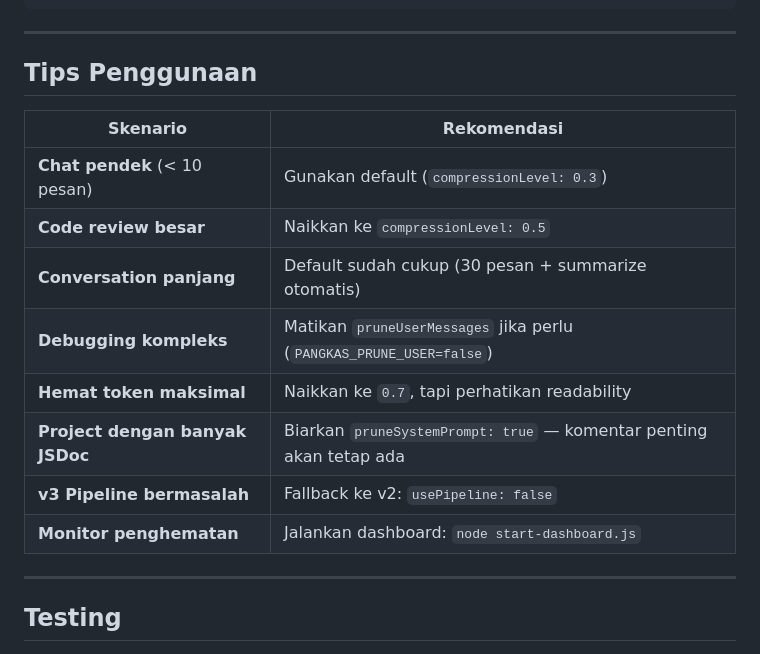
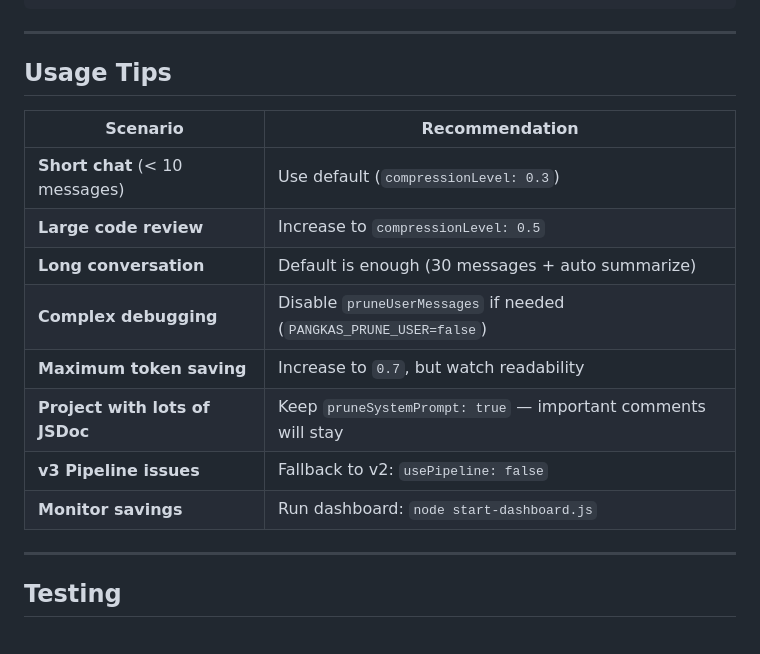
Before and after one commit to sukirman1901/pangkas, a Markdown page: README.md, the part around one of its changes. GitHub-like rendering.

```diff
--- a/README.md
+++ b/README.md
@@ -151,18 +151,18 @@ pangkas/
 
 ---
 
-## Tips Penggunaan
+## Usage Tips
 
-| Skenario | Rekomendasi |
-|----------|-------------|
-| **Chat pendek** (< 10 pesan) | Gunakan default (`compressionLevel: 0.3`) |
-| **Code review besar** | Naikkan ke `compressionLevel: 0.5` |
-| **Conversation panjang** | Default sudah cukup (30 pesan + summarize otomatis) |
-| **Debugging kompleks** | Matikan `pruneUserMessages` jika perlu (`PANGKAS_PRUNE_USER=false`) |
-| **Hemat token maksimal** | Naikkan ke `0.7`, tapi perhatikan readability |
-| **Project dengan banyak JSDoc** | Biarkan `pruneSystemPrompt: true` — komentar penting akan tetap ada |
-| **v3 Pipeline bermasalah** | Fallback ke v2: `usePipeline: false` |
-| **Monitor penghematan** | Jalankan dashboard: `node start-dashboard.js` |
+| Scenario | Recommendation |
+|----------|----------------|
+| **Short chat** (< 10 messages) | Use default (`compressionLevel: 0.3`) |
+| **Large code review** | Increase to `compressionLevel: 0.5` |
+| **Long conversation** | Default is enough (30 messages + auto summarize) |
+| **Complex debugging** | Disable `pruneUserMessages` if needed (`PANGKAS_PRUNE_USER=false`) |
+| **Maximum token saving** | Increase to `0.7`, but watch readability |
+| **Project with lots of JSDoc** | Keep `pruneSystemPrompt: true` — important comments will stay |
+| **v3 Pipeline issues** | Fallback to v2: `usePipeline: false` |
+| **Monitor savings** | Run dashboard: `node start-dashboard.js` |
 
 ---
 
```
Also changed, not shown: other parts of README.md (+54 -54 lines).
